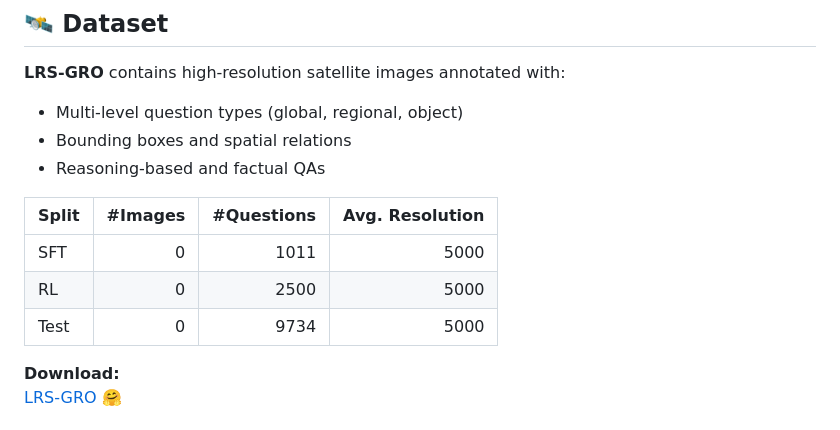
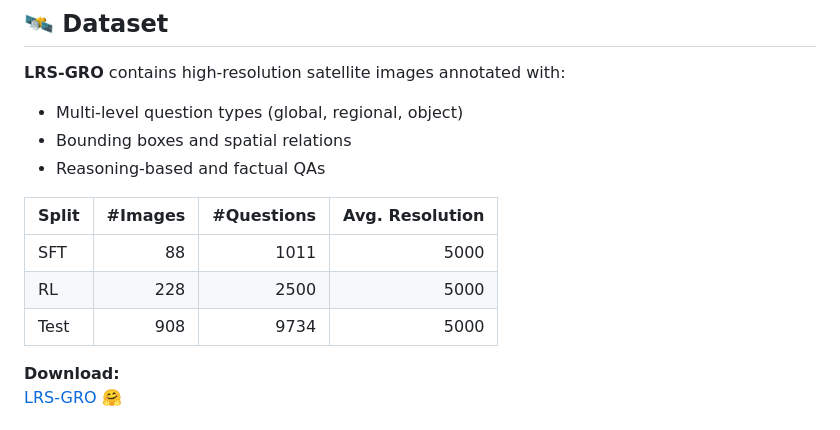
Before and after one commit to earth-insights/ZoomEarth, a Markdown page: README.md, the part around the change. GitHub-like rendering.

```diff
--- a/README.md
+++ b/README.md
@@ -34,9 +34,9 @@ It supports fine-grained reasoning, spatial context interpretation, and multi-le
 
 | Split | #Images | #Questions | Avg. Resolution |
 |:------|---------:|------------:|----------------:|
-| SFT | 0 | 1011 | 5000 |
-| RL  | 0 | 2500 | 5000 |
-| Test| 0 | 9734 | 5000 |
+| SFT | 88 | 1011 | 5000 |
+| RL  | 228 | 2500 | 5000 |
+| Test| 908 | 9734 | 5000 |
 
 **Download:**
 [LRS-GRO 🤗](https://huggingface.co/datasets/HappyBug/LRS-GRO)
```
